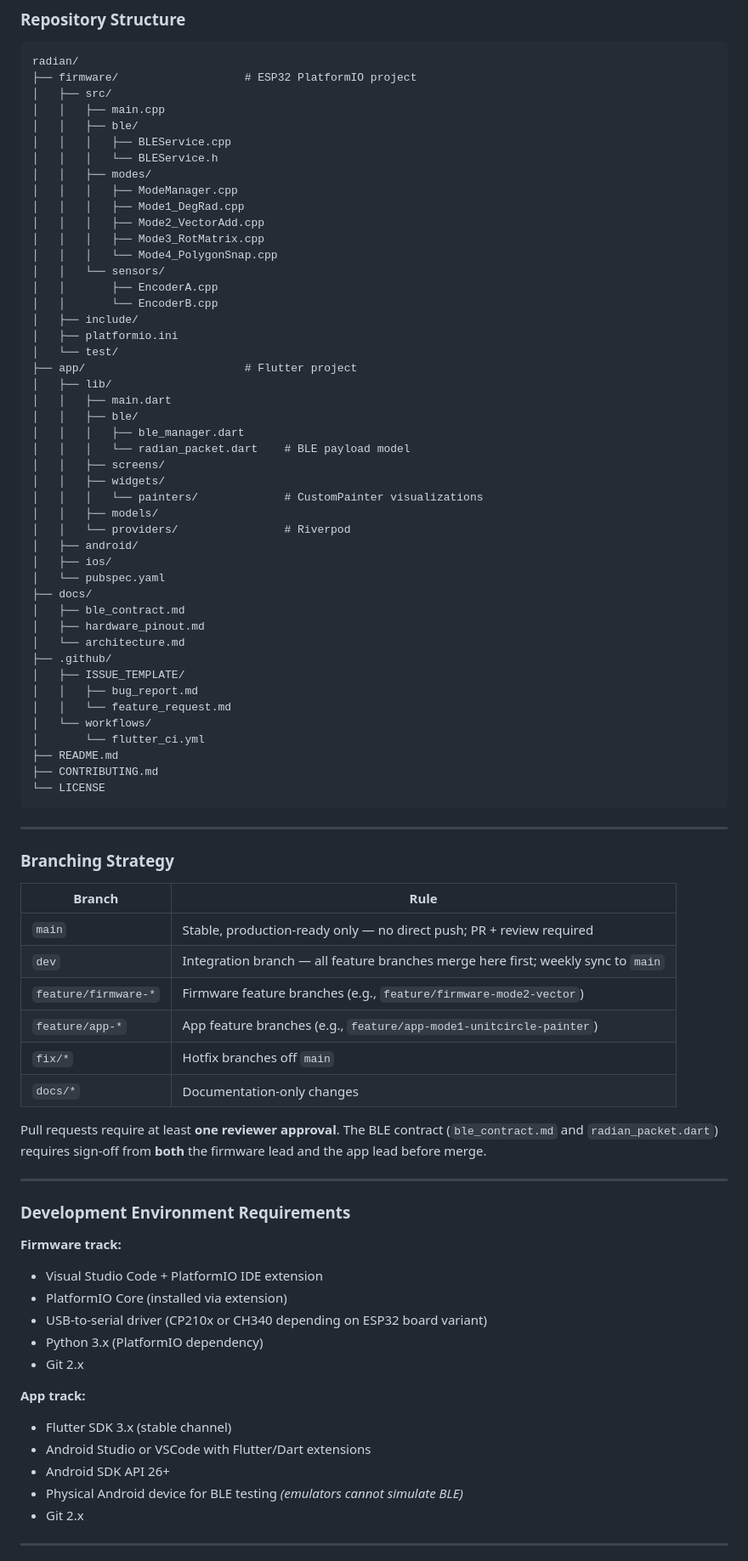
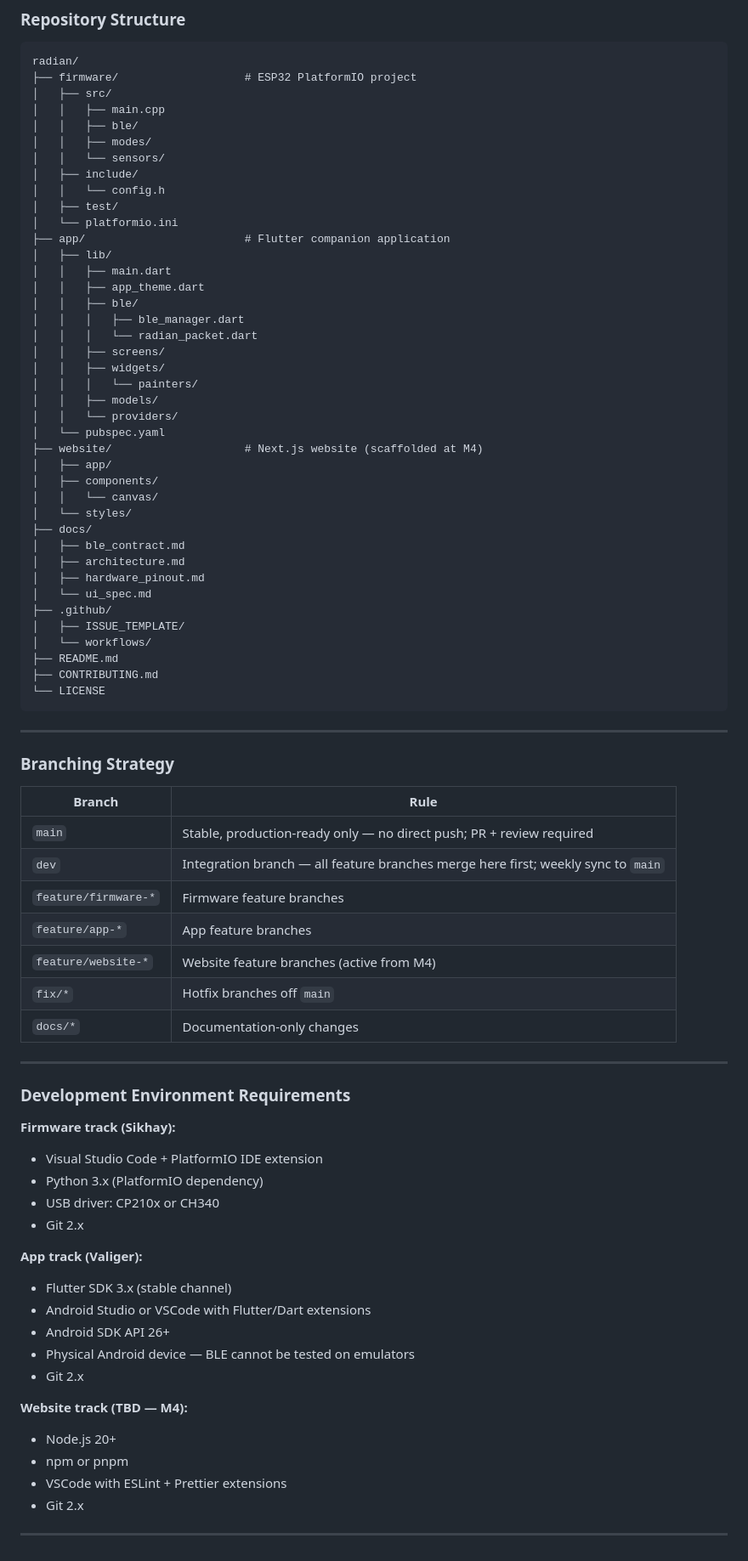
Before and after one commit to sikhayph/RADIAN, a Markdown page: README.md, the part around one of its changes. Shown at 85% size. GitHub-like rendering.

```diff
--- a/README.md
+++ b/README.md
@@ -233,44 +263,38 @@ radian/
 │   ├── src/
 │   │   ├── main.cpp
 │   │   ├── ble/
-│   │   │   ├── BLEService.cpp
-│   │   │   └── BLEService.h
 │   │   ├── modes/
-│   │   │   ├── ModeManager.cpp
-│   │   │   ├── Mode1_DegRad.cpp
-│   │   │   ├── Mode2_VectorAdd.cpp
-│   │   │   ├── Mode3_RotMatrix.cpp
-│   │   │   └── Mode4_PolygonSnap.cpp
 │   │   └── sensors/
-│   │       ├── EncoderA.cpp
-│   │       └── EncoderB.cpp
 │   ├── include/
-│   ├── platformio.ini
-│   └── test/
-├── app/                        # Flutter project
+│   │   └── config.h
+│   ├── test/
+│   └── platformio.ini
+├── app/                        # Flutter companion application
 │   ├── lib/
 │   │   ├── main.dart
+│   │   ├── app_theme.dart
 │   │   ├── ble/
 │   │   │   ├── ble_manager.dart
-│   │   │   └── radian_packet.dart    # BLE payload model
+│   │   │   └── radian_packet.dart
 │   │   ├── screens/
 │   │   ├── widgets/
-│   │   │   └── painters/             # CustomPainter visualizations
+│   │   │   └── painters/
 │   │   ├── models/
-│   │   └── providers/                # Riverpod
-│   ├── android/
-│   ├── ios/
+│   │   └── providers/
 │   └── pubspec.yaml
+├── website/                    # Next.js website (scaffolded at M4)
+│   ├── app/
+│   ├── components/
+│   │   └── canvas/
+│   └── styles/
 ├── docs/
 │   ├── ble_contract.md
+│   ├── architecture.md
 │   ├── hardware_pinout.md
-│   └── architecture.md
+│   └── ui_spec.md
 ├── .github/
 │   ├── ISSUE_TEMPLATE/
-│   │   ├── bug_report.md
-│   │   └── feature_request.md
 │   └── workflows/
-│       └── flutter_ci.yml
 ├── README.md
 ├── CONTRIBUTING.md
 └── LICENSE
@@ -284,29 +308,33 @@ radian/
 |---|---|
 | `main` | Stable, production-ready only — no direct push; PR + review required |
 | `dev` | Integration branch — all feature branches merge here first; weekly sync to `main` |
-| `feature/firmware-*` | Firmware feature branches (e.g., `feature/firmware-mode2-vector`) |
-| `feature/app-*` | App feature branches (e.g., `feature/app-mode1-unitcircle-painter`) |
+| `feature/firmware-*` | Firmware feature branches |
+| `feature/app-*` | App feature branches |
+| `feature/website-*` | Website feature branches (active from M4) |
 | `fix/*` | Hotfix branches off `main` |
 | `docs/*` | Documentation-only changes |
-
-Pull requests require at least **one reviewer approval**. The BLE contract (`ble_contract.md` and `radian_packet.dart`) requires sign-off from **both** the firmware lead and the app lead before merge.
 
 ---
 
 ### Development Environment Requirements
 
-**Firmware track:**
+**Firmware track (Sikhay):**
 - Visual Studio Code + PlatformIO IDE extension
-- PlatformIO Core (installed via extension)
-- USB-to-serial driver (CP210x or CH340 depending on ESP32 board variant)
 - Python 3.x (PlatformIO dependency)
+- USB driver: CP210x or CH340
 - Git 2.x
 
-**App track:**
+**App track (Valiger):**
 - Flutter SDK 3.x (stable channel)
 - Android Studio or VSCode with Flutter/Dart extensions
 - Android SDK API 26+
-- Physical Android device for BLE testing *(emulators cannot simulate BLE)*
+- Physical Android device — BLE cannot be tested on emulators
+- Git 2.x
+
+**Website track (TBD — M4):**
+- Node.js 20+
+- npm or pnpm
+- VSCode with ESLint + Prettier extensions
 - Git 2.x
 
 ---
```
Also changed, not shown: other parts of README.md (+101 -174 lines).
